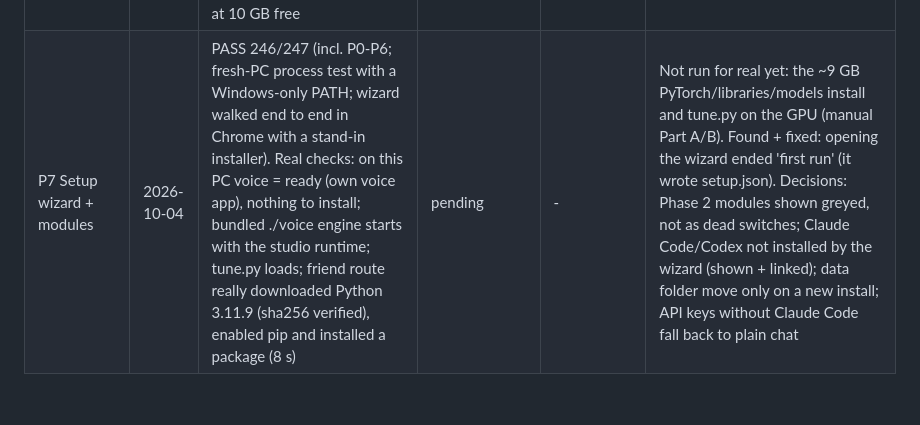
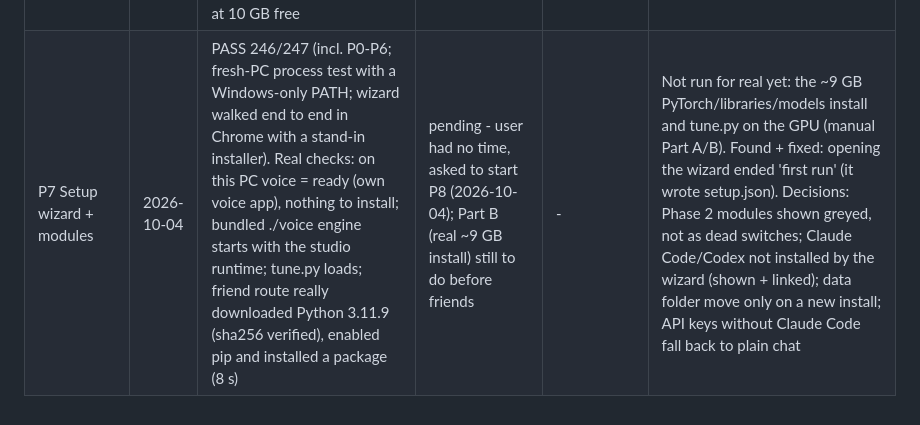
Before and after one commit to atlasoftimezz-coder/one-production, a Markdown page: docs/phase-log.md, the part around the change. Drawn GitHub-style.

Commit message:
P7 manual check deferred by the user; starting P8
Co-Authored-By: Claude Opus 5.5 <noreply@anthropic.com>

Claude-Session: https://claude.ai/code/session_015AjjXjvXTLiydpY5t5iC5d

```diff
--- a/docs/phase-log.md
+++ b/docs/phase-log.md
@@ -15,4 +15,4 @@ The next phase does not start before that.
 | P4 Voiceover in chat | 2026-10-04 | PASS 149/150 (incl. P0–P3, 4 browser runs; GPU test opt-in). Real GPU render (engaging script, Human, clone_exact, 155 wpm): read-check 10/10 ok first take, worst WER 0.036; SRT 1219/1219 words, 122 cues, 0 overlaps, ≤2 rows; F0 1.0 semitone off (limit 1.0); **loudness −17.0 LUFS — misses −16 ±0.5** (vo-app single-pass loudnorm) | PASS (user screenshots: voice render, play, clone, dark mode, export, delete) | yes (user, 2026-10-04: chose "Sign off P4, then agent next") | real render showed dialog word count ≠ spoken (1195 vs 1219) → counter now uses the voice app's exact rules + regression test; fake reset-time bug in P3 tests fixed |
 | P5 Agent mode | 2026-10-04 | PASS 191/192 (incl. P0–P4; 2 agent fakes + browser run). Real runs: Claude login (read script, wrote notes.txt without asking, `dir` asked, Deny respected; studio tools list_voices + script_stats) and Codex login via app-server (same: reads via PowerShell free, write via apply_patch free, `dir` asked) | PASS (user) | yes (user, 2026-10-04: "P 5 approved") | Claude logins + API keys through the official Claude Agent SDK; Codex through `codex app-server`; one policy (free inside project, ask outside); later phases renumbered P6–P12 |
 | P6 Backups + system scan + PIN | 2026-10-04 | PASS 219/220 (incl. P0-P5, 6 browser runs). Real check on a copy of the user's projects: 195 MB backup in 0.4 s, delete + restore 14/14 files byte-identical. System scan matches this PC (RTX 5060 Ti 15.9 GB, ffmpeg+rubberband, Claude Code 2.1.284, Codex 0.157.1) and found drive C: at 10 GB free | PASS (user) | yes (user, 2026-10-04: "P 5 approved and p6") | backups default to data_dir/backups; this user's set to D:\Backups\one-production (plan default, C: nearly full). Found + fixed while testing: same-second backup names could be pruned straight away; two trash moves in one second clashed |
-| P7 Setup wizard + modules | 2026-10-04 | PASS 246/247 (incl. P0-P6; fresh-PC process test with a Windows-only PATH; wizard walked end to end in Chrome with a stand-in installer). Real checks: on this PC voice = ready (own voice app), nothing to install; bundled ./voice engine starts with the studio runtime; tune.py loads; friend route really downloaded Python 3.11.9 (sha256 verified), enabled pip and installed a package (8 s) | pending | - | Not run for real yet: the ~9 GB PyTorch/libraries/models install and tune.py on the GPU (manual Part A/B). Found + fixed: opening the wizard ended 'first run' (it wrote setup.json). Decisions: Phase 2 modules shown greyed, not as dead switches; Claude Code/Codex not installed by the wizard (shown + linked); data folder move only on a new install; API keys without Claude Code fall back to plain chat |
+| P7 Setup wizard + modules | 2026-10-04 | PASS 246/247 (incl. P0-P6; fresh-PC process test with a Windows-only PATH; wizard walked end to end in Chrome with a stand-in installer). Real checks: on this PC voice = ready (own voice app), nothing to install; bundled ./voice engine starts with the studio runtime; tune.py loads; friend route really downloaded Python 3.11.9 (sha256 verified), enabled pip and installed a package (8 s) | pending - user had no time, asked to start P8 (2026-10-04); Part B (real ~9 GB install) still to do before friends | - | Not run for real yet: the ~9 GB PyTorch/libraries/models install and tune.py on the GPU (manual Part A/B). Found + fixed: opening the wizard ended 'first run' (it wrote setup.json). Decisions: Phase 2 modules shown greyed, not as dead switches; Claude Code/Codex not installed by the wizard (shown + linked); data folder move only on a new install; API keys without Claude Code fall back to plain chat |
```
